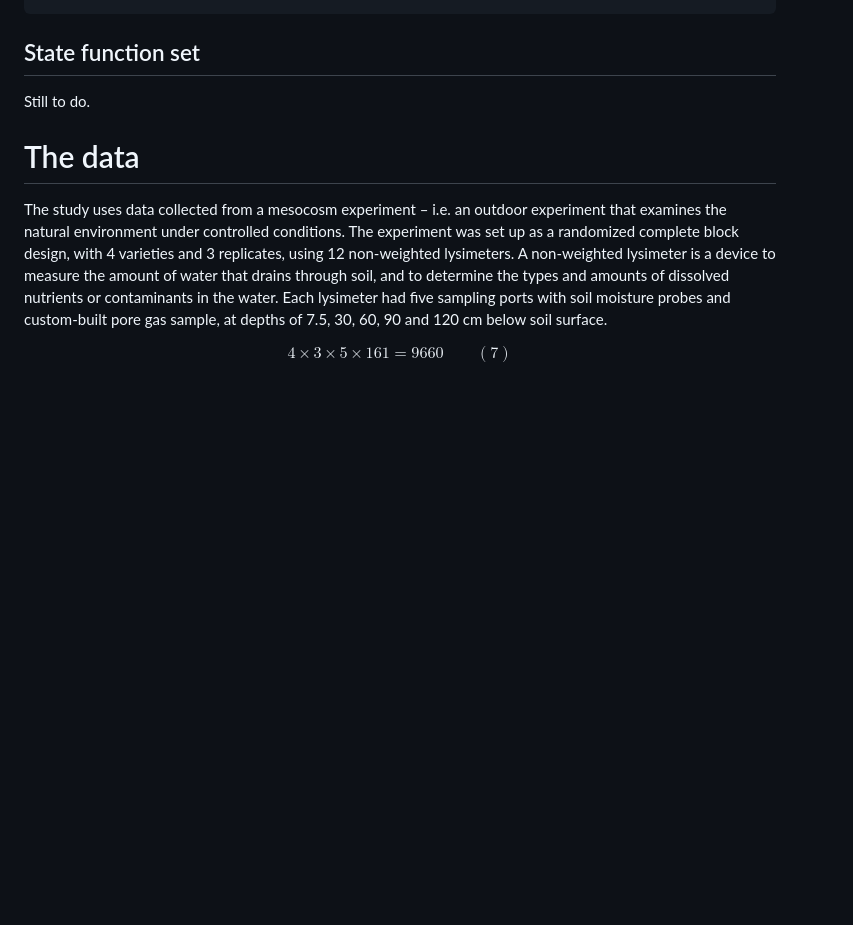
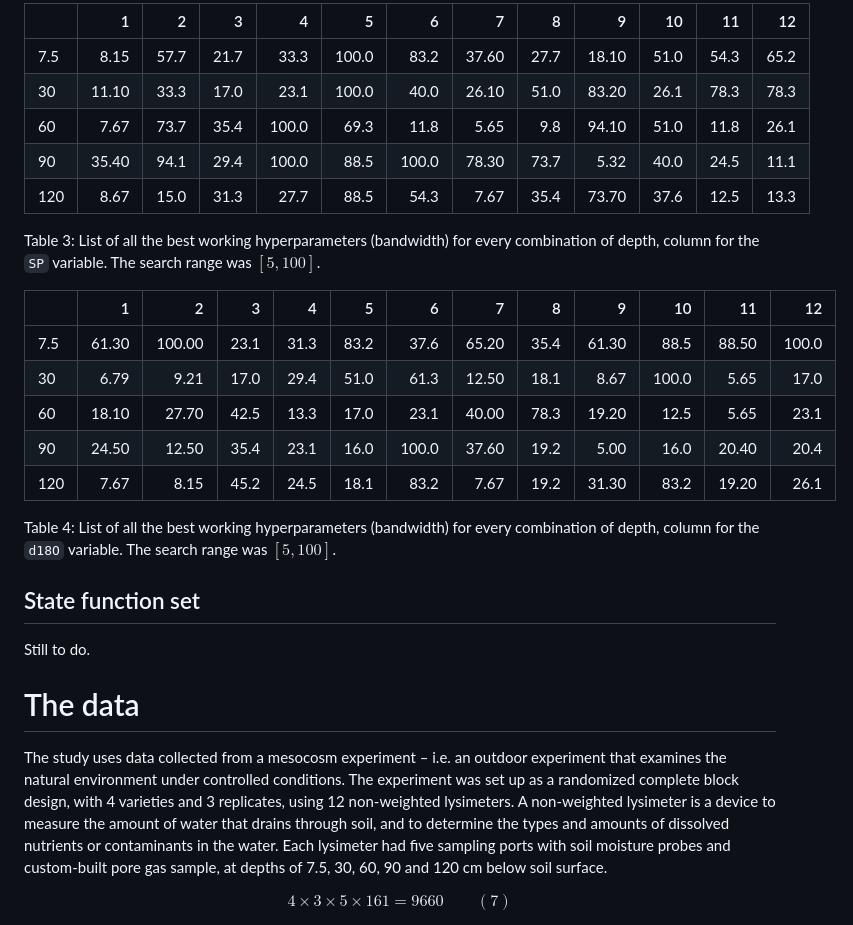
Before and after one commit to Damian-Oswald/process-rate-estimator, a Markdown page: README.md, the part around one of its changes. Drawn GitHub-style; blank space fills up the shorter version.

```diff
--- a/README.md
+++ b/README.md
@@ -281,0 +115,32 @@ variable[^1], respectively.
+</div>
+
+<div id="tbl-hyperparameters-2">
+
+|     |     1 |    2 |    3 |     4 |     5 |     6 |     7 |    8 |     9 |   10 |   11 |   12 |
+|:----|------:|-----:|-----:|------:|------:|------:|------:|-----:|------:|-----:|-----:|-----:|
+| 7.5 |  8.15 | 57.7 | 21.7 |  33.3 | 100.0 |  83.2 | 37.60 | 27.7 | 18.10 | 51.0 | 54.3 | 65.2 |
+| 30  | 11.10 | 33.3 | 17.0 |  23.1 | 100.0 |  40.0 | 26.10 | 51.0 | 83.20 | 26.1 | 78.3 | 78.3 |
+| 60  |  7.67 | 73.7 | 35.4 | 100.0 |  69.3 |  11.8 |  5.65 |  9.8 | 94.10 | 51.0 | 11.8 | 26.1 |
+| 90  | 35.40 | 94.1 | 29.4 | 100.0 |  88.5 | 100.0 | 78.30 | 73.7 |  5.32 | 40.0 | 24.5 | 11.1 |
+| 120 |  8.67 | 15.0 | 31.3 |  27.7 |  88.5 |  54.3 |  7.67 | 35.4 | 73.70 | 37.6 | 12.5 | 13.3 |
+
+Table 3: List of all the best working hyperparameters (bandwidth) for
+every combination of depth, column for the `SP` variable. The search
+range was $[5,100]$.
+
+</div>
+
+<div id="tbl-hyperparameters-3">
+
+|     |     1 |      2 |    3 |    4 |    5 |     6 |     7 |    8 |     9 |    10 |    11 |    12 |
+|:----|------:|-------:|-----:|-----:|-----:|------:|------:|-----:|------:|------:|------:|------:|
+| 7.5 | 61.30 | 100.00 | 23.1 | 31.3 | 83.2 |  37.6 | 65.20 | 35.4 | 61.30 |  88.5 | 88.50 | 100.0 |
+| 30  |  6.79 |   9.21 | 17.0 | 29.4 | 51.0 |  61.3 | 12.50 | 18.1 |  8.67 | 100.0 |  5.65 |  17.0 |
+| 60  | 18.10 |  27.70 | 42.5 | 13.3 | 17.0 |  23.1 | 40.00 | 78.3 | 19.20 |  12.5 |  5.65 |  23.1 |
+| 90  | 24.50 |  12.50 | 35.4 | 23.1 | 16.0 | 100.0 | 37.60 | 19.2 |  5.00 |  16.0 | 20.40 |  20.4 |
+| 120 |  7.67 |   8.15 | 45.2 | 24.5 | 18.1 |  83.2 |  7.67 | 19.2 | 31.30 |  83.2 | 19.20 |  26.1 |
+
+Table 4: List of all the best working hyperparameters (bandwidth) for
+every combination of depth, column for the `d18O` variable. The search
+range was $[5,100]$.
+
```
Also changed, not shown: other parts of README.md (+15 -181 lines).
